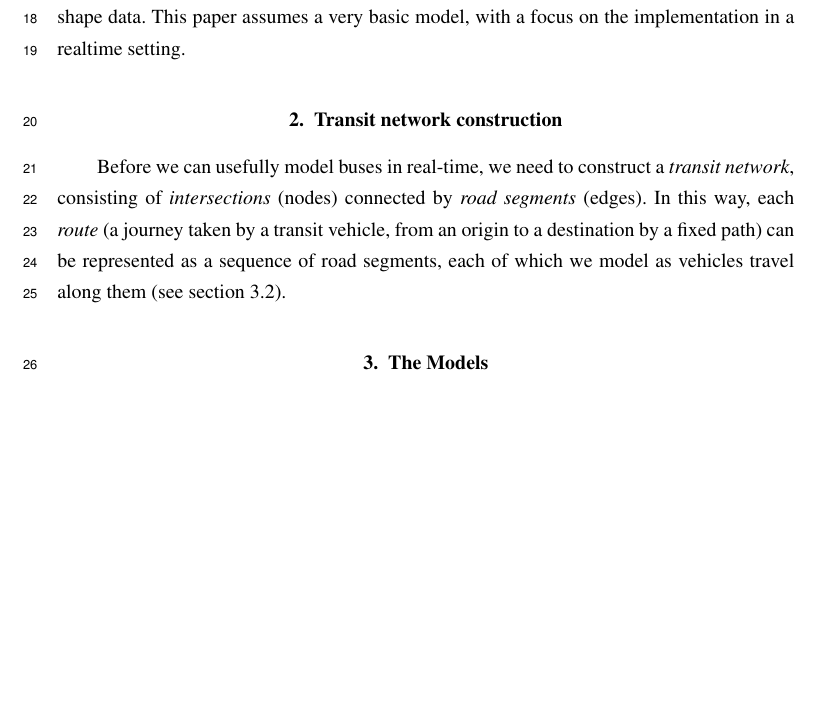
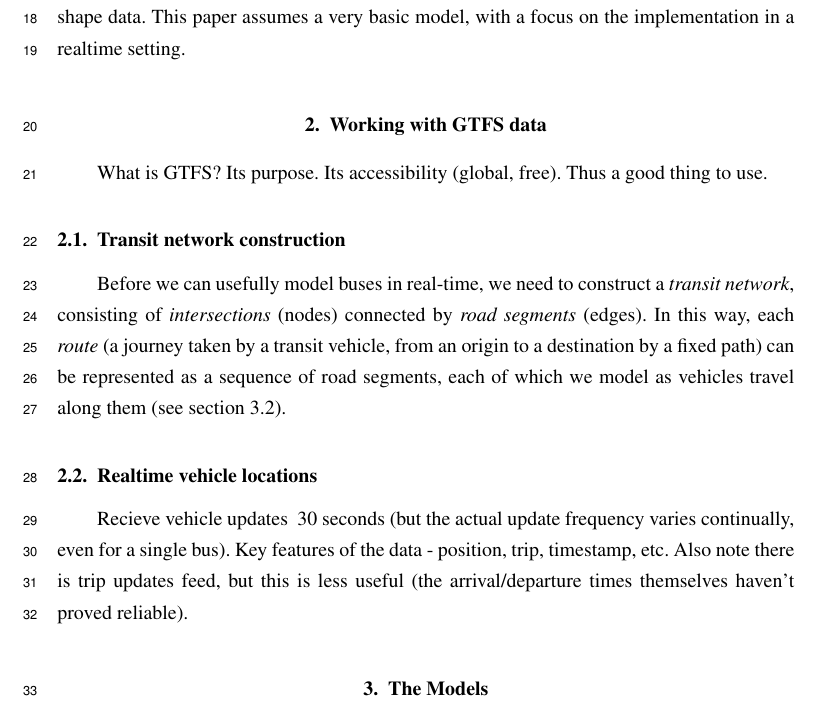
Before and after one commit to tmelliott/phd-papers, a LaTeX document (anzjs2018/anzjs2018.tex): part of page 2 of 3, cut so that both start at the same text, the shorter picture padded with empty space. Compiled offline with pdfLaTeX.

Commit message:
change sections

```diff
--- a/anzjs2018/anzjs2018.tex
+++ b/anzjs2018/anzjs2018.tex
@@ -101,10 +101,17 @@ with a focus on the implementation in a realtime setting.
 
 
 
-\section{Transit network construction}
+\section{Working with GTFS data}
 \label{sec:gtfs}
 
-Before we can usefully model buses in real-tim{}e,
+What is GTFS? Its purpose. Its accessibility (global, free).
+Thus a good thing to use.
+
+
+\subsection{Transit network construction}
+\label{sec:network_build}
+
+Before we can usefully model buses in real-time,
 we need to construct a \emph{transit network},
 consisting of \emph{intersections} (nodes)
 connected by \emph{road segments} (edges).
@@ -113,6 +120,14 @@ In this way, each \emph{route}
 can be represented as a sequence of road segments,
 each of which we model as vehicles travel along them (see section~\ref{sec:kf}).
 
+
+
+\subsection{Realtime vehicle locations}
+\label{sec:realtime_data}
+
+Recieve vehicle updates ~30 seconds (but the actual update frequency varies continually, even for a single bus).
+Key features of the data - position, trip, timestamp, etc.
+Also note there is trip updates feed, but this is less useful (the arrival/departure times themselves haven't proved reliable).
 
 
 
```
Also changed, not shown: anzjs2018/anzjs2018.tex (2 more changed lines).
